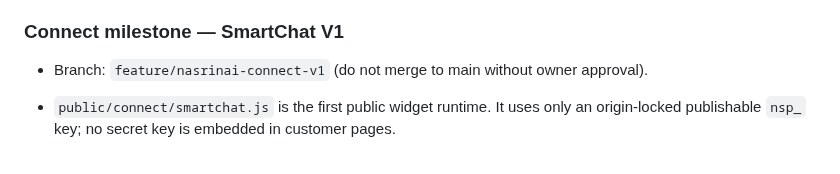
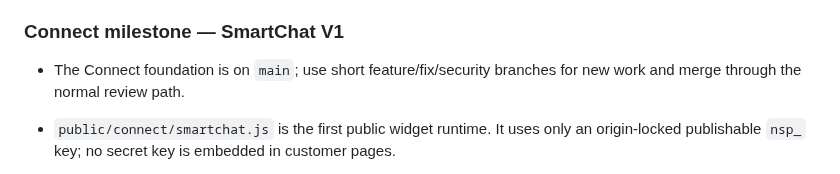
Before and after one commit to primusco20/nasrinAI, a Markdown page: CLAUDE.md, the part around the change. Drawn GitHub-style.

Commit message:
docs: sync main and Connect production state

```diff
--- a/CLAUDE.md
+++ b/CLAUDE.md
@@ -168,7 +168,7 @@ Connect is a no-code customer experience backed by a strict authorization bounda
 
 
 ### Connect milestone — SmartChat V1
-- Branch: `feature/nasrinai-connect-v1` (do not merge to main without owner approval).
+- The Connect foundation is on `main`; use short feature/fix/security branches for new work and merge through the normal review path.
 - `public/connect/smartchat.js` is the first public widget runtime. It uses only an origin-locked publishable `nsp_` key; no secret key is embedded in customer pages.
 - Guest sessions issued for Connect are bound to the requesting HTTPS origin and rejected when replayed from another origin.
 - Widget installation is still behind explicit Connect authorization; URL discovery alone never grants write access.
```
